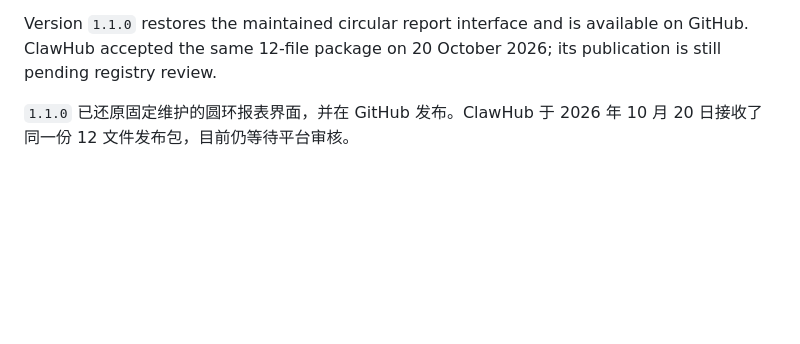
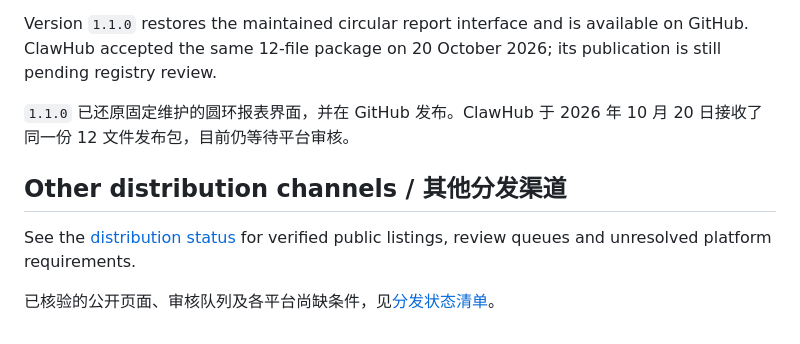
Before and after one commit to JasonHMY/personal-finance-visualizer, a Markdown page: docs/publishing.md, the part around the change. Drawn GitHub-style; blank space fills up the shorter version.

```diff
--- a/docs/publishing.md
+++ b/docs/publishing.md
@@ -39,3 +39,9 @@ On 20 October 2026, ClawHub accepted version `1.0.0` with the same 12 files as t
 Version `1.1.0` restores the maintained circular report interface and is available on GitHub. ClawHub accepted the same 12-file package on 20 October 2026; its publication is still pending registry review.
 
 `1.1.0` 已还原固定维护的圆环报表界面，并在 GitHub 发布。ClawHub 于 2026 年 10 月 20 日接收了同一份 12 文件发布包，目前仍等待平台审核。
+
+## Other distribution channels / 其他分发渠道
+
+See the [distribution status](distribution.md) for verified public listings, review queues and unresolved platform requirements.
+
+已核验的公开页面、审核队列及各平台尚缺条件，见[分发状态清单](distribution.zh-CN.md)。
```
Also changed, not shown: docs/distribution.md (added, +49 -0 lines), docs/distribution.zh-CN.md (added, +49 -0 lines).
